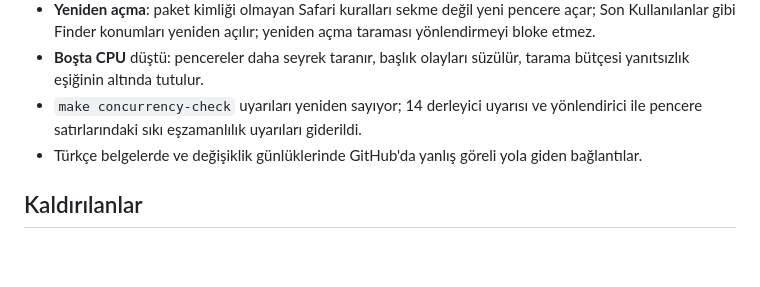
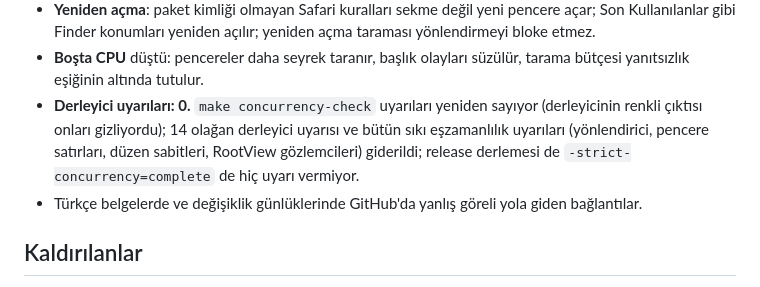
Before and after one commit to cnkndmr/Deskmap, a Markdown page: docs/tr/surum-0.6.0.md, the part around the change. Rendered like a GitHub page; blank space fills up the shorter version.

Commit message:
Release notes: compiler warnings down to zero (EN + TR)

```diff
--- a/docs/tr/surum-0.6.0.md
+++ b/docs/tr/surum-0.6.0.md
@@ -184,9 +184,11 @@ aynı biçimde imzalandığı sürece geçerli kalır (bkz. *Yükseltme*).
   yeniden açma taraması yönlendirmeyi bloke etmez.
 - **Boşta CPU** düştü: pencereler daha seyrek taranır, başlık olayları
   süzülür, tarama bütçesi yanıtsızlık eşiğinin altında tutulur.
-- `make concurrency-check` uyarıları yeniden sayıyor; 14 derleyici uyarısı ve
-  yönlendirici ile pencere satırlarındaki sıkı eşzamanlılık uyarıları
-  giderildi.
+- **Derleyici uyarıları: 0.** `make concurrency-check` uyarıları yeniden
+  sayıyor (derleyicinin renkli çıktısı onları gizliyordu); 14 olağan derleyici
+  uyarısı ve bütün sıkı eşzamanlılık uyarıları (yönlendirici, pencere
+  satırları, düzen sabitleri, RootView gözlemcileri) giderildi; release
+  derlemesi de `-strict-concurrency=complete` de hiç uyarı vermiyor.
 - Türkçe belgelerde ve değişiklik günlüklerinde GitHub'da yanlış göreli yola
   giden bağlantılar.
 
```
Also changed, not shown: docs/release-0.6.0.md (+5 -2 lines).
